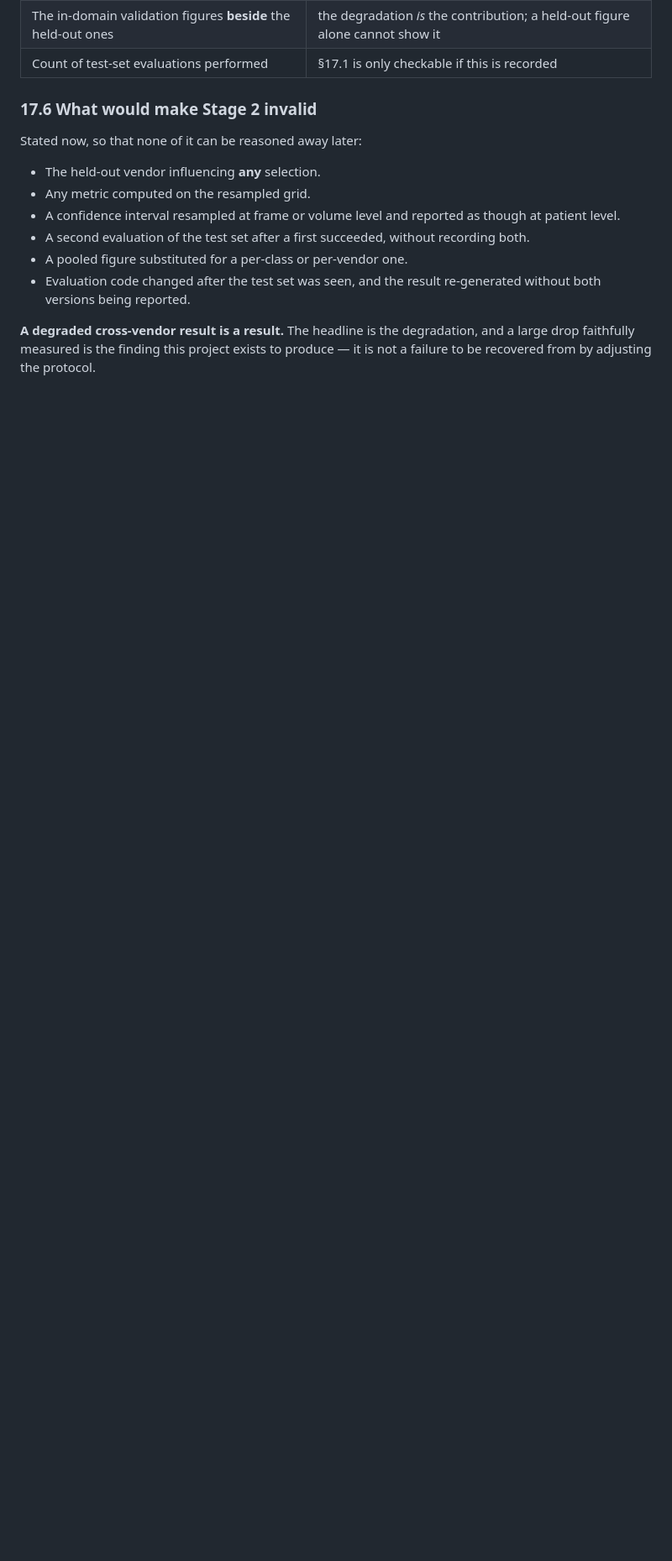
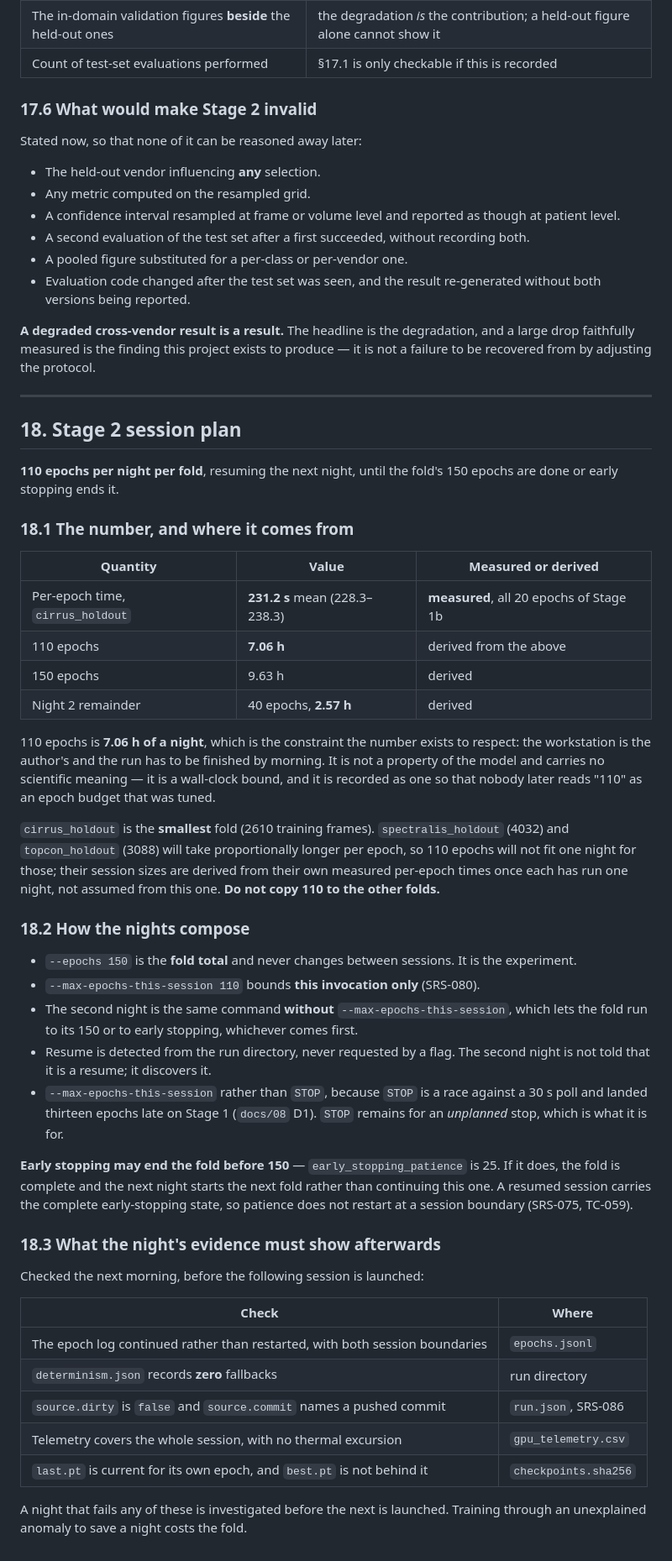
Before and after one commit to Anurag-YadavIIH/retinal-oct-fluid-segmentation, a Markdown page: docs/07_vv_protocol.md, the part around the change. Shown at 84% size. GitHub-like rendering; blank space fills up the shorter version.

Commit message:
docs(07): record the Stage 2 session plan (§18)
110 epochs per night per fold, resuming the next night until 150 epochs or early
stopping.

110 is **7.06 h**, derived from Stage 1b's measured 231.2 s per epoch (228.3-238.3 over
all 20). It is a wall-clock bound -- the run has to finish by morning -- and is recorded
as one so that nobody later reads "110" as a tuned epoch budget. It carries no scientific
meaning.

`cirrus_holdout` is the smallest fold at 2610 training frames. `spectralis_holdout`
(4032) and `topcon_holdout` (3088) will be proportionally slower per epoch, so 110 will
not fit one night for those. §18.1 says explicitly not to copy the number: their session
sizes come from their own measured per-epoch times after one night each.

§18.2 fixes how the nights compose: `--epochs 150` is the fold total and never changes
between sessions, `--max-epochs-this-session` bounds one invocation only, and the second
night omits it so the fold runs to 150 or to early stopping. Resume is discovered from
the run directory, never requested. `--max-epochs-this-session` rather than `STOP`,
because `STOP` raced a 30 s poll and landed thirteen epochs late on Stage 1 (docs/08 D1).

§18.3 lists what the morning check must show before the next session is launched --
continued epoch log, zero fallbacks, a clean `source.commit`, full telemetry, and
`last.pt` current for its own epoch. Training through an unexplained anomaly to save a
night costs the fold.

```diff
--- a/docs/07_vv_protocol.md
+++ b/docs/07_vv_protocol.md
@@ -1043,3 +1043,63 @@ Stated now, so that none of it can be reasoned away later:
 **A degraded cross-vendor result is a result.** The headline is the degradation, and a
 large drop faithfully measured is the finding this project exists to produce — it is not a
 failure to be recovered from by adjusting the protocol.
+
+---
+
+## 18. Stage 2 session plan
+
+**110 epochs per night per fold**, resuming the next night, until the fold's 150 epochs
+are done or early stopping ends it.
+
+### 18.1 The number, and where it comes from
+
+| Quantity | Value | Measured or derived |
+|---|---|---|
+| Per-epoch time, `cirrus_holdout` | **231.2 s** mean (228.3–238.3) | **measured**, all 20 epochs of Stage 1b |
+| 110 epochs | **7.06 h** | derived from the above |
+| 150 epochs | 9.63 h | derived |
+| Night 2 remainder | 40 epochs, **2.57 h** | derived |
+
+110 epochs is **7.06 h of a night**, which is the constraint the number exists to respect:
+the workstation is the author's and the run has to be finished by morning. It is not a
+property of the model and carries no scientific meaning — it is a wall-clock bound, and it
+is recorded as one so that nobody later reads "110" as an epoch budget that was tuned.
+
+`cirrus_holdout` is the **smallest** fold (2610 training frames). `spectralis_holdout`
+(4032) and `topcon_holdout` (3088) will take proportionally longer per epoch, so 110
+epochs will not fit one night for those; their session sizes are derived from their own
+measured per-epoch times once each has run one night, not assumed from this one. **Do not
+copy 110 to the other folds.**
+
+### 18.2 How the nights compose
+
+- `--epochs 150` is the **fold total** and never changes between sessions. It is the
+  experiment.
+- `--max-epochs-this-session 110` bounds **this invocation only** (SRS-080).
+- The second night is the same command **without** `--max-epochs-this-session`, which
+  lets the fold run to its 150 or to early stopping, whichever comes first.
+- Resume is detected from the run directory, never requested by a flag. The second night
+  is not told that it is a resume; it discovers it.
+- `--max-epochs-this-session` rather than `STOP`, because `STOP` is a race against a 30 s
+  poll and landed thirteen epochs late on Stage 1 (`docs/08` D1). `STOP` remains for an
+  *unplanned* stop, which is what it is for.
+
+**Early stopping may end the fold before 150** — `early_stopping_patience` is 25. If it
+does, the fold is complete and the next night starts the next fold rather than continuing
+this one. A resumed session carries the complete early-stopping state, so patience does
+not restart at a session boundary (SRS-075, TC-059).
+
+### 18.3 What the night's evidence must show afterwards
+
+Checked the next morning, before the following session is launched:
+
+| Check | Where |
+|---|---|
+| The epoch log continued rather than restarted, with both session boundaries | `epochs.jsonl` |
+| `determinism.json` records **zero** fallbacks | run directory |
+| `source.dirty` is `false` and `source.commit` names a pushed commit | `run.json`, SRS-086 |
+| Telemetry covers the whole session, with no thermal excursion | `gpu_telemetry.csv` |
+| `last.pt` is current for its own epoch, and `best.pt` is not behind it | `checkpoints.sha256` |
+
+A night that fails any of these is investigated before the next is launched. Training
+through an unexplained anomaly to save a night costs the fold.
```
